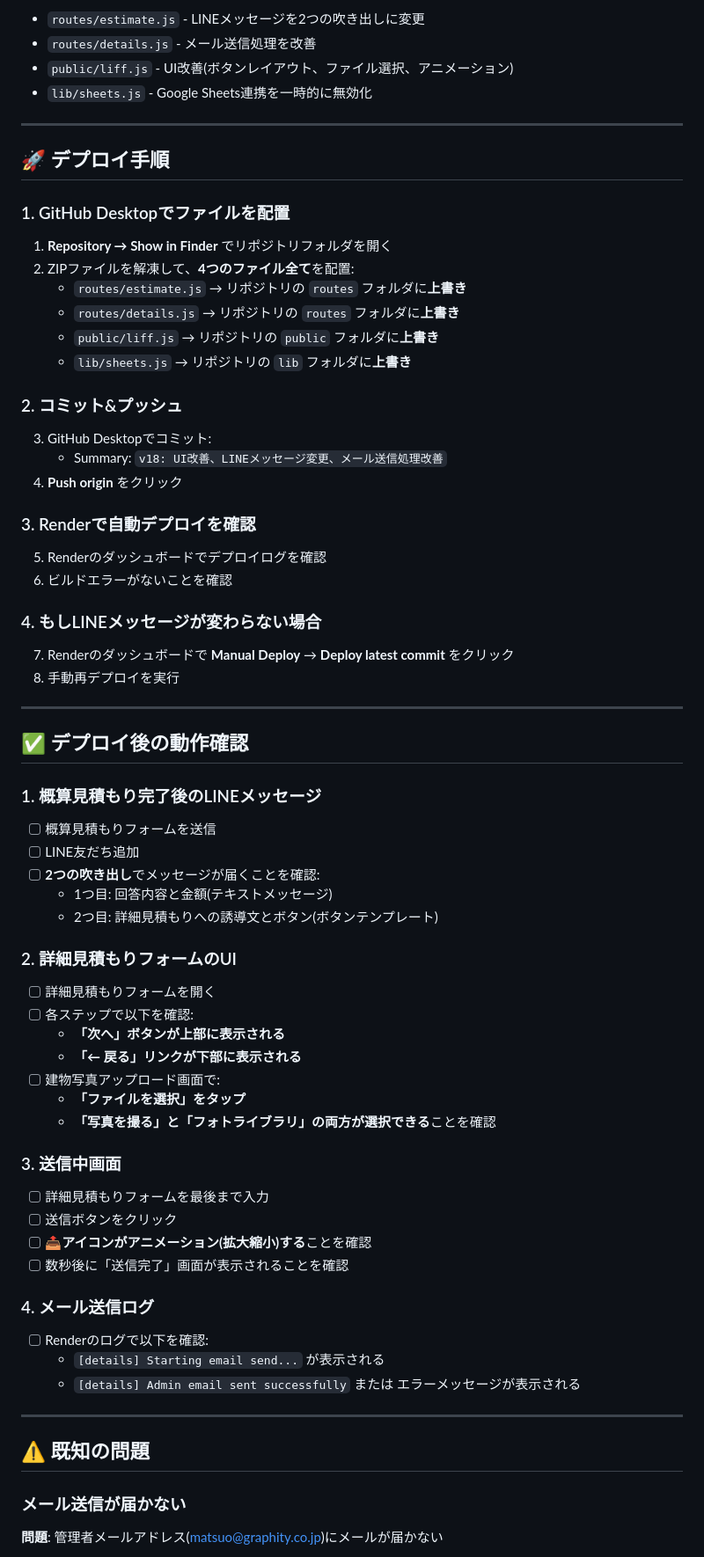
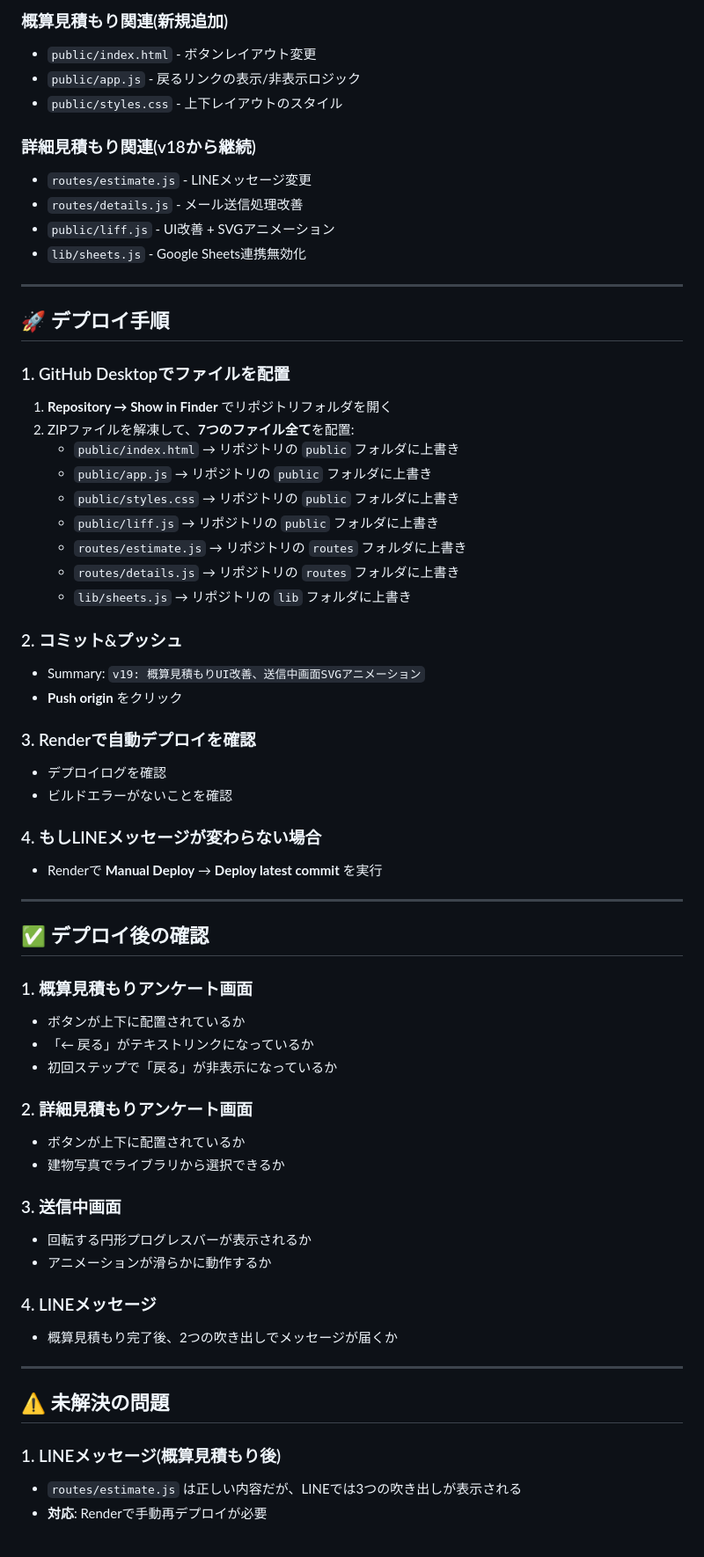
Before and after one commit to glorycolor23-arch/line-paint-estimator, a Markdown page: README.md, the part around one of its changes. Shown at 88% size. GitHub-like rendering.

```diff
--- a/README.md
+++ b/README.md
@@ -80,8 +39,14 @@
 
-- `routes/estimate.js` - LINEメッセージを2つの吹き出しに変更
-- `routes/details.js` - メール送信処理を改善
-- `public/liff.js` - UI改善(ボタンレイアウト、ファイル選択、アニメーション)
-- `lib/sheets.js` - Google Sheets連携を一時的に無効化
+### 概算見積もり関連(新規追加)
+- `public/index.html` - ボタンレイアウト変更
+- `public/app.js` - 戻るリンクの表示/非表示ロジック
+- `public/styles.css` - 上下レイアウトのスタイル
+
+### 詳細見積もり関連(v18から継続)
+- `routes/estimate.js` - LINEメッセージ変更
+- `routes/details.js` - メール送信処理改善
+- `public/liff.js` - UI改善 + SVGアニメーション
+- `lib/sheets.js` - Google Sheets連携無効化
 
 ---
 
@@ -89,60 +54,51 @@
 
 ### 1. GitHub Desktopでファイルを配置
 1. **Repository → Show in Finder** でリポジトリフォルダを開く
-2. ZIPファイルを解凍して、**4つのファイル全て**を配置:
-   - `routes/estimate.js` → リポジトリの `routes` フォルダに**上書き**
-   - `routes/details.js` → リポジトリの `routes` フォルダに**上書き**
-   - `public/liff.js` → リポジトリの `public` フォルダに**上書き**
-   - `lib/sheets.js` → リポジトリの `lib` フォルダに**上書き**
+2. ZIPファイルを解凍して、**7つのファイル全て**を配置:
+   - `public/index.html` → リポジトリの `public` フォルダに上書き
+   - `public/app.js` → リポジトリの `public` フォルダに上書き
+   - `public/styles.css` → リポジトリの `public` フォルダに上書き
+   - `public/liff.js` → リポジトリの `public` フォルダに上書き
+   - `routes/estimate.js` → リポジトリの `routes` フォルダに上書き
+   - `routes/details.js` → リポジトリの `routes` フォルダに上書き
+   - `lib/sheets.js` → リポジトリの `lib` フォルダに上書き
 
 ### 2. コミット&プッシュ
-3. GitHub Desktopでコミット:
-   - Summary: `v18: UI改善、LINEメッセージ変更、メール送信処理改善`
-4. **Push origin** をクリック
+- Summary: `v19: 概算見積もりUI改善、送信中画面SVGアニメーション`
+- **Push origin** をクリック
 
 ### 3. Renderで自動デプロイを確認
-5. Renderのダッシュボードでデプロイログを確認
-6. ビルドエラーがないことを確認
+- デプロイログを確認
+- ビルドエラーがないことを確認
 
 ### 4. もしLINEメッセージが変わらない場合
-7. Renderのダッシュボードで **Manual Deploy** → **Deploy latest commit** をクリック
-8. 手動再デプロイを実行
+- Renderで **Manual Deploy** → **Deploy latest commit** を実行
 
 ---
 
-## ✅ デプロイ後の動作確認
+## ✅ デプロイ後の確認
 
-### 1. 概算見積もり完了後のLINEメッセージ
-- [ ] 概算見積もりフォームを送信
-- [ ] LINE友だち追加
-- [ ] **2つの吹き出し**でメッセージが届くことを確認:
-  - 1つ目: 回答内容と金額(テキストメッセージ)
-  - 2つ目: 詳細見積もりへの誘導文とボタン(ボタンテンプレート)
+### 1. 概算見積もりアンケート画面
+- ボタンが上下に配置されているか
+- 「← 戻る」がテキストリンクになっているか
+- 初回ステップで「戻る」が非表示になっているか
 
-### 2. 詳細見積もりフォームのUI
-- [ ] 詳細見積もりフォームを開く
-- [ ] 各ステップで以下を確認:
-  - **「次へ」ボタンが上部に表示される**
-  - **「← 戻る」リンクが下部に表示される**
-- [ ] 建物写真アップロード画面で:
-  - **「ファイルを選択」をタップ**
-  - **「写真を撮る」と「フォトライブラリ」の両方が選択できる**ことを確認
+### 2. 詳細見積もりアンケート画面
+- ボタンが上下に配置されているか
+- 建物写真でライブラリから選択できるか
 
 ### 3. 送信中画面
-- [ ] 詳細見積もりフォームを最後まで入力
-- [ ] 送信ボタンをクリック
-- [ ] **📤アイコンがアニメーション(拡大縮小)する**ことを確認
-- [ ] 数秒後に「送信完了」画面が表示されることを確認
+- 回転する円形プログレスバーが表示されるか
+- アニメーションが滑らかに動作するか
 
-### 4. メール送信ログ
-- [ ] Renderのログで以下を確認:
-  - `[details] Starting email send...` が表示される
-  - `[details] Admin email sent successfully` または エラーメッセージが表示される
+### 4. LINEメッセージ
+- 概算見積もり完了後、2つの吹き出しでメッセージが届くか
 
 ---
 
-## ⚠️ 既知の問題
+## ⚠️ 未解決の問題
 
-### メール送信が届かない
-**問題**: 管理者メールアドレス(matsuo@graphity.co.jp)にメールが届かない
+### 1. LINEメッセージ(概算見積もり後)
+- `routes/estimate.js` は正しい内容だが、LINEでは3つの吹き出しが表示される
+- **対応**: Renderで手動再デプロイが必要
 
```
Also changed, not shown: other parts of README.md (+32 -139 lines).
